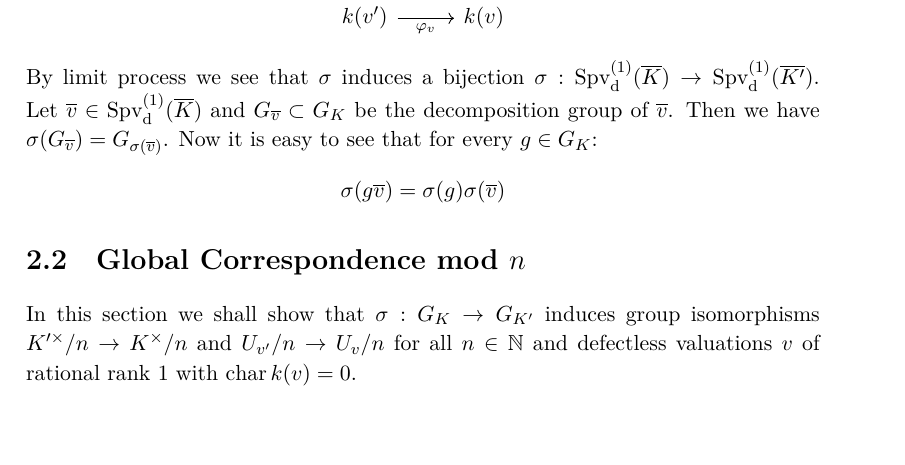
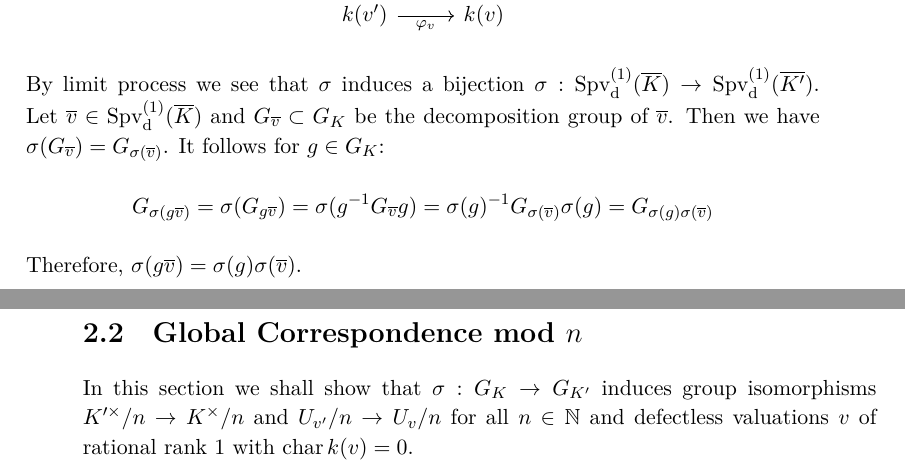
Before and after one commit to yishn/Uni, a LaTeX thesis (Master Thesis/thesis.tex, which reads Master Thesis/synopsis.tex): part of page 20 of 33 before the commit and two parts of pages 20 and 21 of 33 after it, the two joined at a grey line, cut so that both start at the same text, the shorter picture padded with empty space. Compiled offline with XeLaTeX.

Commit message:
Complete argumentation in remark 3.3

```diff
--- a/Master Thesis/synopsis.tex
+++ b/Master Thesis/synopsis.tex
@@ -421,8 +421,9 @@ where the vertical maps are restrictions. Let $w\in\operatorname{Spv}_\text{d}^{
 k(w') \rar["\varphi_w"] & k(w)\\
 k(v') \rar["\varphi_v"']\uar[hook] & k(v)\uar[hook]
 \end{tikzcd} \]
-By limit process we see that $\sigma$ induces a bijection $\sigma: \operatorname{Spv}_\text{d}^{(1)}(\overline{K})\to \operatorname{Spv}_\text{d}^{(1)}(\overline{K'})$. Let $\overline{v}\in \operatorname{Spv}_\text{d}^{(1)}(\overline{K})$ and $G_{\overline{v}}\subset G_K$ be the decomposition group of $\overline{v}$. Then we have $\sigma(G_{\overline{v}}) = G_{\sigma(\overline{v})}$. Now it is easy to see that for every $g\in G_K$:
-\[ \sigma(g\overline{v}) = \sigma(g)\sigma(\overline{v}) \]
+By limit process we see that $\sigma$ induces a bijection $\sigma: \operatorname{Spv}_\text{d}^{(1)}(\overline{K})\to \operatorname{Spv}_\text{d}^{(1)}(\overline{K'})$. Let $\overline{v}\in \operatorname{Spv}_\text{d}^{(1)}(\overline{K})$ and $G_{\overline{v}}\subset G_K$ be the decomposition group of $\overline{v}$. Then we have $\sigma(G_{\overline{v}}) = G_{\sigma(\overline{v})}$. It follows for $g\in G_K$:
+\[G_{\sigma(g\overline{v})} = \sigma(G_{g\overline{v}}) = \sigma(g^{-1} G_{\overline{v}}g) = \sigma(g)^{-1} G_{\sigma(\overline{v})}\sigma(g) = G_{\sigma(g)\sigma(\overline{v})}\]
+Therefore, $\sigma(g\overline{v})=\sigma(g)\sigma(\overline{v})$.
 \end{remark}
 
 \section{Global Correspondence mod \texorpdfstring{$n$}{n}}
```
